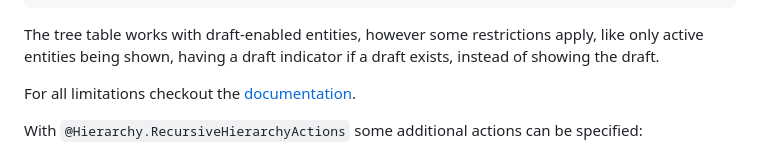
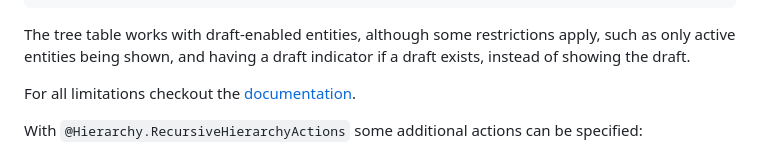
Before and after one commit to SAP-samples/fiori-elements-feature-showcase, a Markdown page: README.md, the part around the change. Drawn GitHub-style.

Commit message:
Update README.md
Co-authored-by: JannaLisa <113453165+JannaLisa@users.noreply.github.com>

````diff
--- a/README.md
+++ b/README.md
@@ -1145,7 +1145,7 @@ extend srv.OrganizationalUnits with @(
 };
 ```
 
-The tree table works with draft-enabled entities, however some restrictions apply, like only active entities being shown, having a draft indicator if a draft exists, instead of showing the draft.
+The tree table works with draft-enabled entities, although some restrictions apply, such as only active entities being shown, and having a draft indicator if a draft exists, instead of showing the draft.
 
 For all limitations checkout the [documentation](https://ui5.sap.com/#/topic/7cf7a31fd1ee490ab816ecd941bd2f1f).
 
````
